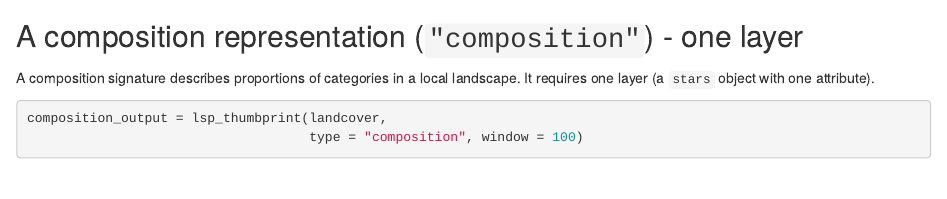
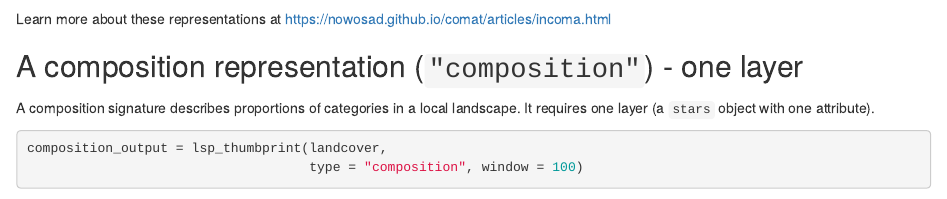
Before and after one commit to Nowosad/motif, an R Markdown document (vignettes/articles/signatures.Rmd): the page in a window 1100 px wide, from 3120 px down. Rendered offline with R 4.5, knitr and Pandoc, with nearby package versions; some code elsewhere in the file could not run offline.

Commit message:
adds a link to sign ature vig

````diff
--- a/vignettes/articles/signatures.Rmd
+++ b/vignettes/articles/signatures.Rmd
@@ -142,7 +142,7 @@ incove_output = lsp_thumbprint(c(landcover, landform),
                                type = "incove", window = 100)
 ```
 
-<!-- Learn more about these representations at https://nowosad.github.io/comat/articles/incoma.html -->
+Learn more about these representations at https://nowosad.github.io/comat/articles/incoma.html
 
 ## A composition representation (`"composition"`) - one layer
 
````
